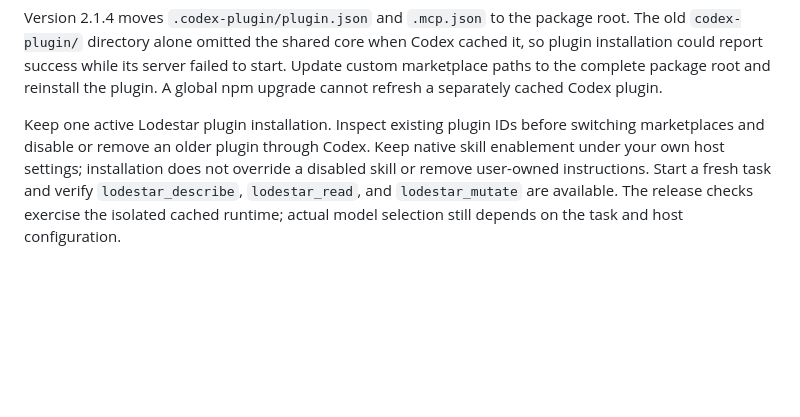
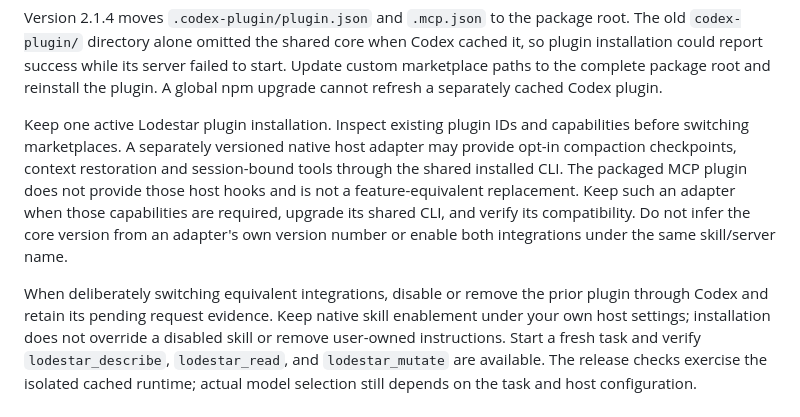
Before and after one commit to VerbalChainsaw/Lodestar, a Markdown page: docs/installation.md, the part around the change. GitHub-like rendering; blank space fills up the shorter version.

Commit message:
Clarify native host adapter preservation during upgrades

```diff
--- a/docs/installation.md
+++ b/docs/installation.md
@@ -289,8 +289,17 @@ it, so plugin installation could report success while its server failed to start
 Update custom marketplace paths to the complete package root and reinstall the
 plugin. A global npm upgrade cannot refresh a separately cached Codex plugin.
 
-Keep one active Lodestar plugin installation. Inspect existing plugin IDs before
-switching marketplaces and disable or remove an older plugin through Codex. Keep
+Keep one active Lodestar plugin installation. Inspect existing plugin IDs and
+capabilities before switching marketplaces. A separately versioned native host
+adapter may provide opt-in compaction checkpoints, context restoration and
+session-bound tools through the shared installed CLI. The packaged MCP plugin
+does not provide those host hooks and is not a feature-equivalent replacement.
+Keep such an adapter when those capabilities are required, upgrade its shared CLI,
+and verify its compatibility. Do not infer the core version from an adapter's own
+version number or enable both integrations under the same skill/server name.
+
+When deliberately switching equivalent integrations, disable or remove the prior
+plugin through Codex and retain its pending request evidence. Keep
 native skill enablement under your own host settings; installation does not
 override a disabled skill or remove user-owned instructions. Start a fresh task
 and verify `lodestar_describe`, `lodestar_read`, and `lodestar_mutate` are available.
```
